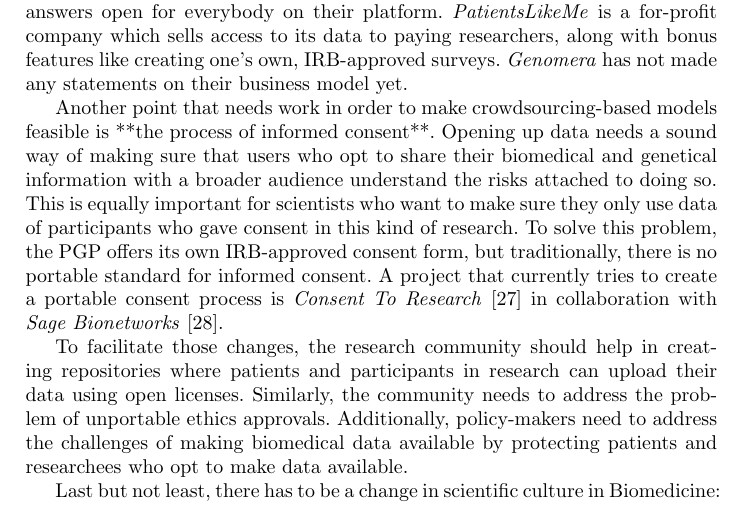
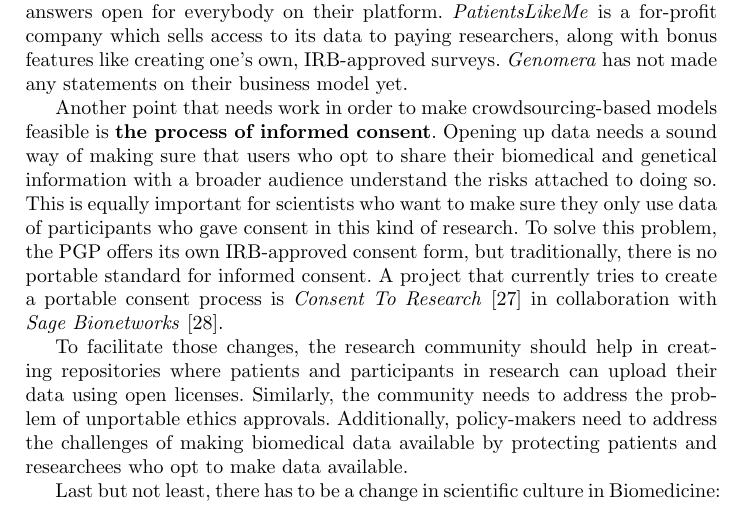
Before and after one commit to gedankenstuecke/ENGAGE-submission, a LaTeX paper (latex/submission_greshake_bayer.tex): part of page 6 of 8, cut so that both start at the same text. Compiled offline with pdfLaTeX.

Commit message:
added latex-stuff for real

```diff
--- a/latex/submission_greshake_bayer.tex
+++ b/latex/submission_greshake_bayer.tex
@@ -123,7 +123,7 @@ We are working on a similar project – called \emph{openSNP} \cite{opensnp} –
 \section{Challenges of crowdsourcing data collection to open up biomedical data}
 The results of \emph{PatientsLikeMe} and \emph{23andMe} show that it is possible to perform studies using self-reported and crowdsourced data. Still some challenges remain in making this approach feasible for more scientists. First of all, there is the question of \textbf{how open the current approaches really are}. While the data of the PGP and \emph{openSNP} is released as Creative Commons Zero to enable a complete reuse of the data, this isn't the case right now for \emph{Genomera}, \emph{23andMe} and \emph{PatientsLikeMe}. While \emph{23andMe} offers customers a download of their own genetic information, there is currently no way of making the data and survey answers open for everybody on their platform. \emph{PatientsLikeMe} is a for-profit company which sells access to its data to paying researchers, along with bonus features like creating one's own, IRB-approved surveys. \emph{Genomera} has not made any statements on their business model yet.
 
-Another point that needs work in order to make crowdsourcing-based models feasible is **the process of informed consent**. Opening up data needs a sound way of making sure that users who opt to share their biomedical and genetical information with a broader audience understand the risks attached to doing so. This is equally important for scientists who want to make sure they only use data of participants who gave consent in this kind of research. To solve this problem, the PGP offers its own IRB-approved consent form, but traditionally, there is no portable standard for informed consent. A project that currently tries to create a portable consent process is \emph{Consent To Research} \cite{weconsent} in collaboration with \emph{Sage Bionetworks} \cite{sage}.
+Another point that needs work in order to make crowdsourcing-based models feasible is \textbf{the process of informed consent}. Opening up data needs a sound way of making sure that users who opt to share their biomedical and genetical information with a broader audience understand the risks attached to doing so. This is equally important for scientists who want to make sure they only use data of participants who gave consent in this kind of research. To solve this problem, the PGP offers its own IRB-approved consent form, but traditionally, there is no portable standard for informed consent. A project that currently tries to create a portable consent process is \emph{Consent To Research} \cite{weconsent} in collaboration with \emph{Sage Bionetworks} \cite{sage}.
 
 To facilitate those changes, the research community should help in creating repositories where patients and participants in research can upload their data using open licenses. Similarly, the community needs to address the problem of unportable ethics approvals. Additionally, policy-makers need to address the challenges of making biomedical data available by protecting patients and researchees who opt to make data available.
 
```
Also changed, not shown: latex/submission_greshake_bayer.pdf, 3 other files.
